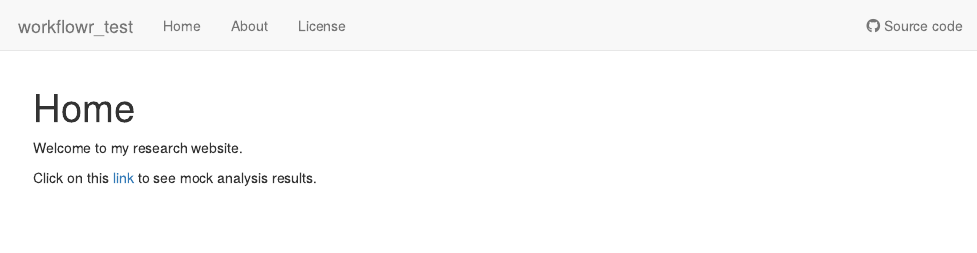
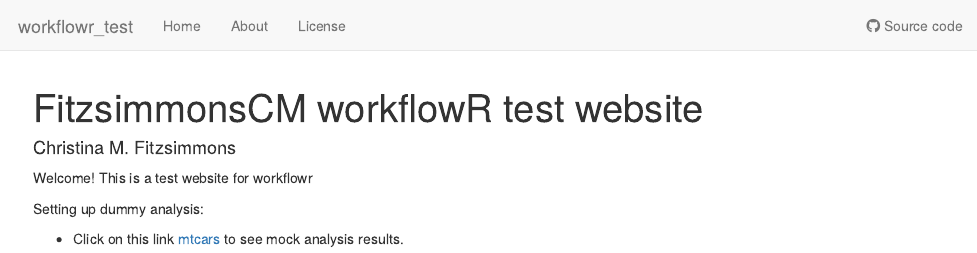
Before and after one commit to FitzsimmonsCM/workflowr_test, an R Markdown document (analysis/index.Rmd): the page in a window 1100 px wide, from its top. Rendered offline with R 4.5, knitr and Pandoc, with nearby package versions; drawn as R Markdown's standard HTML page in place of the format the file asks for.

Commit message:
updating index

```diff
--- a/analysis/index.Rmd
+++ b/analysis/index.Rmd
@@ -1,6 +1,7 @@
 ---
-title: "Home"
+title: "FitzsimmonsCM workflowR test website"
 site: workflowr::wflow_site
+author: "Christina M. Fitzsimmons"
 output:
   workflowr::wflow_html:
     toc: true
@@ -8,6 +9,8 @@ editor_options:
   chunk_output_type: console
 ---
 
-Welcome to my research website.
+Welcome! This is a test website for workflowr
 
-Click on this [link](first-analysis.html) to see mock analysis results.
+Setting up dummy analysis:
+
+* Click on this link [mtcars](first-analysis.html) to see mock analysis results.
```
Also changed, not shown: 1 other file.
